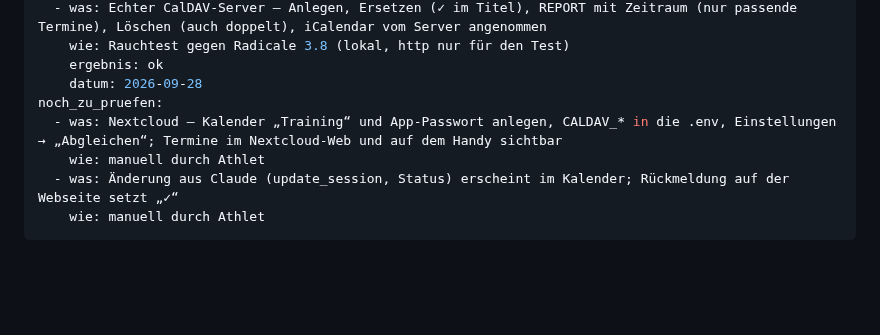
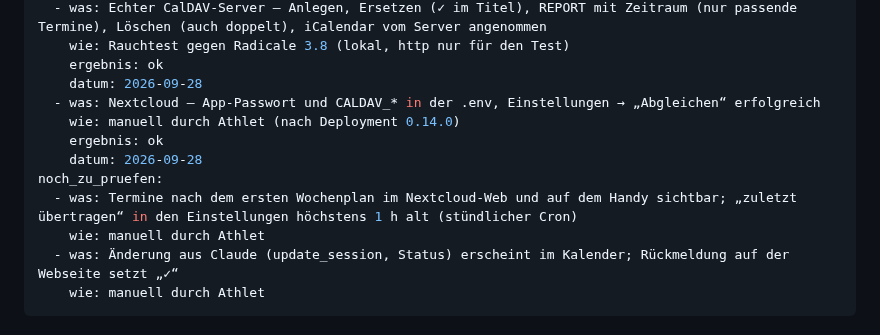
Before and after one commit to chodid/training, a Markdown page: docs/pruefung/pruefprotokoll.md, the part around the change. Rendered like a GitHub page; blank space fills up the shorter version.

Commit message:
Prüfprotokoll: Kalender-Abgleich mit Nextcloud erfolgreich
Co-Authored-By: Claude Opus 5.5 <noreply@anthropic.com>
Claude-Session: https://claude.ai/code/session_01AnGmXMnYUrg9WBmzfcZZvN

```diff
--- a/docs/pruefung/pruefprotokoll.md
+++ b/docs/pruefung/pruefprotokoll.md
@@ -470,8 +470,12 @@ geprueft:
     wie: Rauchtest gegen Radicale 3.8 (lokal, http nur für den Test)
     ergebnis: ok
     datum: 2026-09-28
+  - was: Nextcloud – App-Passwort und CALDAV_* in der .env, Einstellungen → „Abgleichen“ erfolgreich
+    wie: manuell durch Athlet (nach Deployment 0.14.0)
+    ergebnis: ok
+    datum: 2026-09-28
 noch_zu_pruefen:
-  - was: Nextcloud – Kalender „Training“ und App-Passwort anlegen, CALDAV_* in die .env, Einstellungen → „Abgleichen“; Termine im Nextcloud-Web und auf dem Handy sichtbar
+  - was: Termine nach dem ersten Wochenplan im Nextcloud-Web und auf dem Handy sichtbar; „zuletzt übertragen“ in den Einstellungen höchstens 1 h alt (stündlicher Cron)
     wie: manuell durch Athlet
   - was: Änderung aus Claude (update_session, Status) erscheint im Kalender; Rückmeldung auf der Webseite setzt „✓“
     wie: manuell durch Athlet
```
